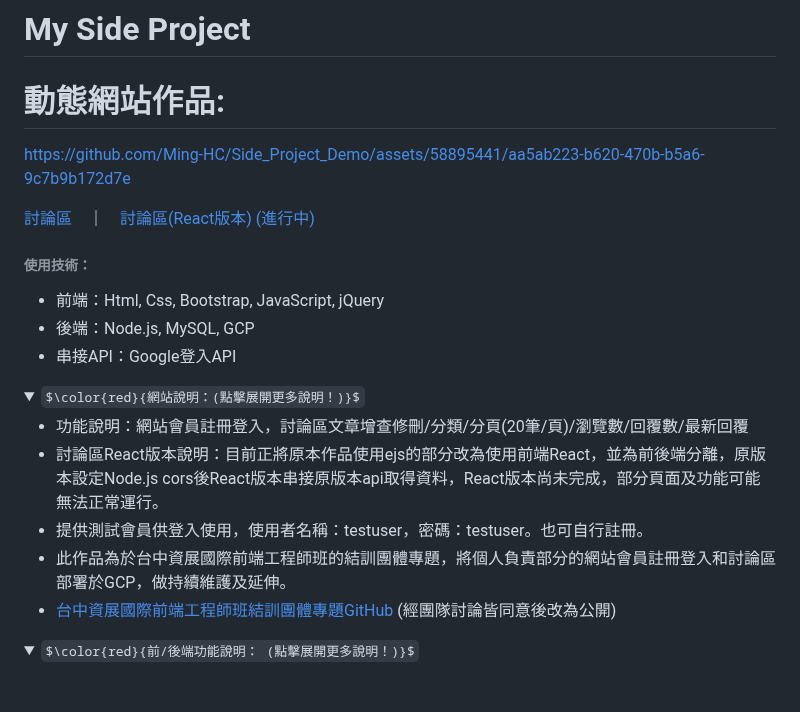
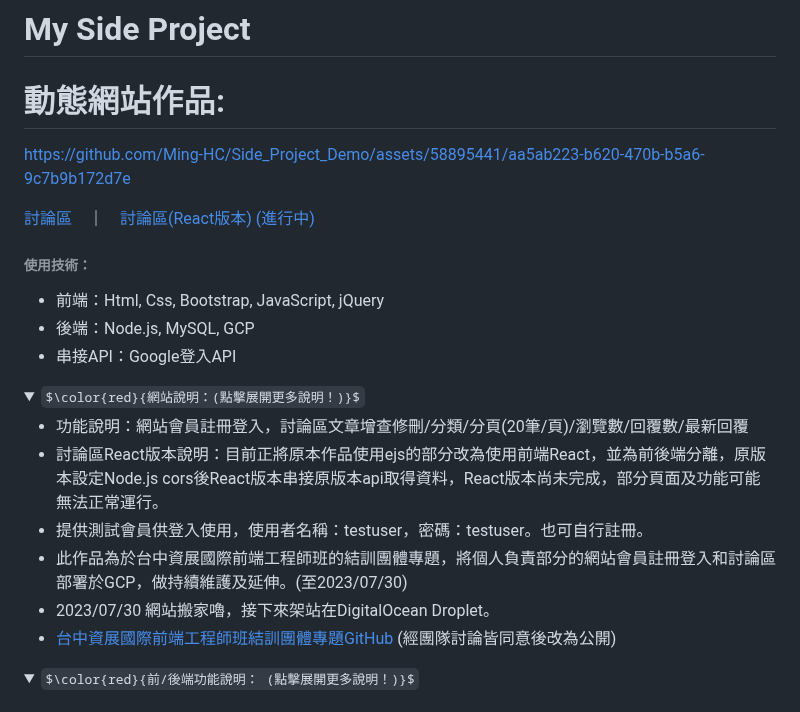
Before and after one commit to Ming-HC/Side_Project_Demo, a Markdown page: README.md, the part around one of its changes. GitHub-like rendering; folded sections open; some formulas as TeX source.

```diff
--- a/README.md
+++ b/README.md
@@ -19,7 +19,8 @@
     <li>功能說明：網站會員註冊登入，討論區文章增查修刪/分類/分頁(20筆/頁)/瀏覽數/回覆數/最新回覆</li>
     <li>討論區React版本說明：目前正將原本作品使用ejs的部分改為使用前端React，並為前後端分離，原版本設定Node.js cors後React版本串接原版本api取得資料，React版本尚未完成，部分頁面及功能可能無法正常運行。</li>
     <li>提供測試會員供登入使用，使用者名稱：testuser，密碼：testuser。也可自行註冊。</li>
-    <li>此作品為於台中資展國際前端工程師班的結訓團體專題，將個人負責部分的網站會員註冊登入和討論區部署於GCP，做持續維護及延伸。</li>
+    <li>此作品為於台中資展國際前端工程師班的結訓團體專題，將個人負責部分的網站會員註冊登入和討論區部署於GCP，做持續維護及延伸。(至2023/07/30)</li>
+    <li>2023/07/30 網站搬家嚕，接下來架站在DigitalOcean Droplet。</li>
     <li><a href="https://github.com/Ming-HC/MFEE35_finally_project">台中資展國際前端工程師班結訓團體專題GitHub</a> (經團隊討論皆同意後改為公開)</li>
   </ul>
   </details>
```
Also changed, not shown: other parts of README.md (+1 -1 lines).
